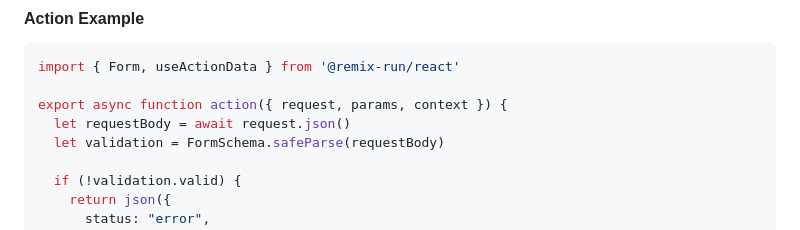
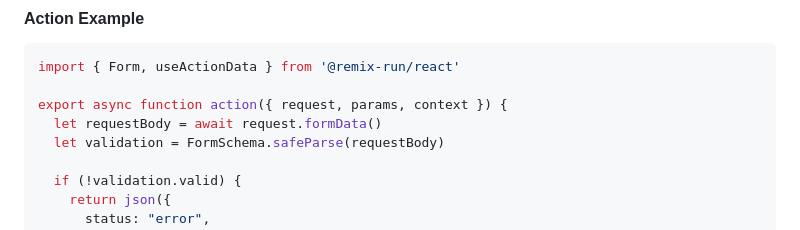
Before and after one commit to topaxi/bb-remix, a Markdown page: slides/02-remix.md, the part around the change. Rendered like a GitHub page.

Commit message:
s/json/formData/

```diff
--- a/slides/02-remix.md
+++ b/slides/02-remix.md
@@ -138,7 +138,7 @@ export default function RouteComponent() {
 import { Form, useActionData } from '@remix-run/react'
 
 export async function action({ request, params, context }) {
-  let requestBody = await request.json()
+  let requestBody = await request.formData()
   let validation = FormSchema.safeParse(requestBody)
 
   if (!validation.valid) {
```
